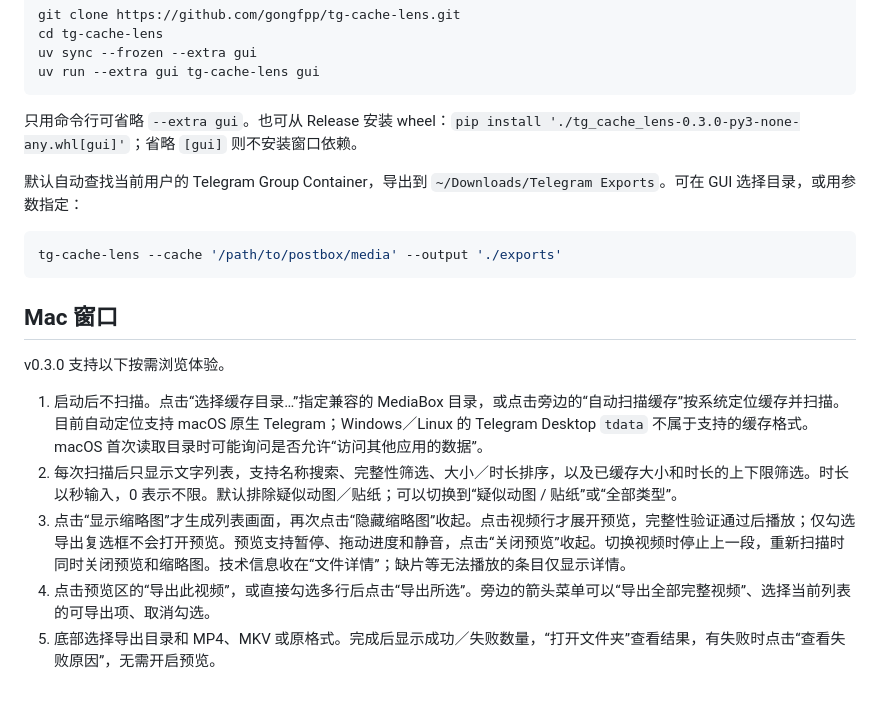
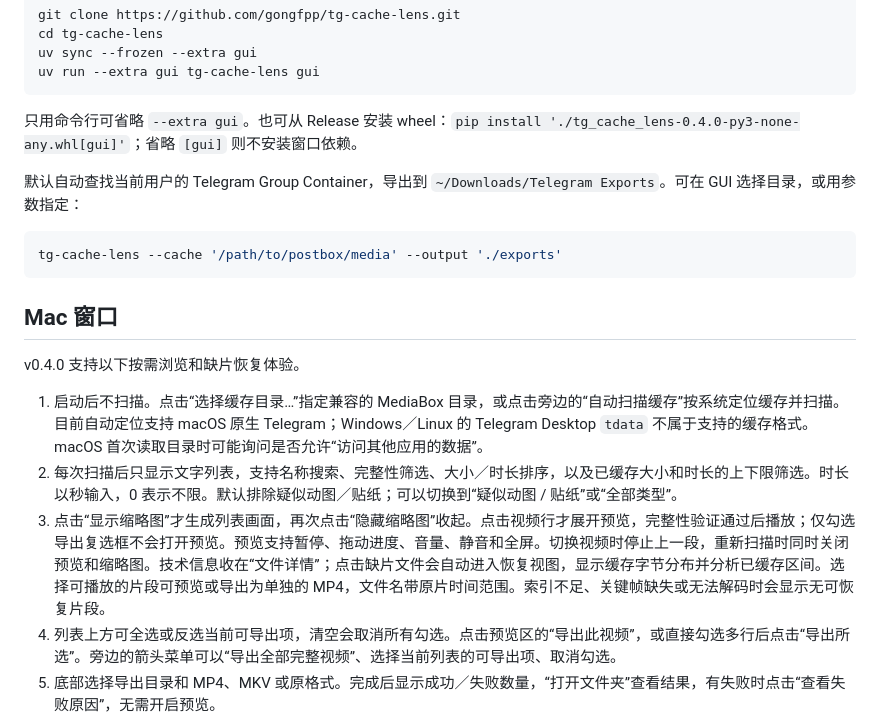
Before and after one commit to gongfpp/tg-cache-lens, a Markdown page: README.md, the part around one of its changes. Drawn GitHub-style; blank space fills up the shorter version.

````diff
--- a/README.md
+++ b/README.md
@@ -32,7 +34,7 @@ uv sync --frozen --extra gui
 uv run --extra gui tg-cache-lens gui
 ```
 
-只用命令行可省略 `--extra gui`。也可从 Release 安装 wheel：`pip install './tg_cache_lens-0.3.0-py3-none-any.whl[gui]'`；省略 `[gui]` 则不安装窗口依赖。
+只用命令行可省略 `--extra gui`。也可从 Release 安装 wheel：`pip install './tg_cache_lens-0.4.0-py3-none-any.whl[gui]'`；省略 `[gui]` 则不安装窗口依赖。
 
 默认自动查找当前用户的 Telegram Group Container，导出到 `~/Downloads/Telegram Exports`。可在 GUI 选择目录，或用参数指定：
 
@@ -42,12 +44,12 @@ tg-cache-lens --cache '/path/to/postbox/media' --output './exports'
 
 ## Mac 窗口
 
-v0.3.0 支持以下按需浏览体验。
+v0.4.0 支持以下按需浏览和缺片恢复体验。
 
 1. 启动后不扫描。点击“选择缓存目录…”指定兼容的 MediaBox 目录，或点击旁边的“自动扫描缓存”按系统定位缓存并扫描。目前自动定位支持 macOS 原生 Telegram；Windows／Linux 的 Telegram Desktop `tdata` 不属于支持的缓存格式。macOS 首次读取目录时可能询问是否允许“访问其他应用的数据”。
 2. 每次扫描后只显示文字列表，支持名称搜索、完整性筛选、大小／时长排序，以及已缓存大小和时长的上下限筛选。时长以秒输入，0 表示不限。默认排除疑似动图／贴纸；可以切换到“疑似动图 / 贴纸”或“全部类型”。
-3. 点击“显示缩略图”才生成列表画面，再次点击“隐藏缩略图”收起。点击视频行才展开预览，完整性验证通过后播放；仅勾选导出复选框不会打开预览。预览支持暂停、拖动进度和静音，点击“关闭预览”收起。切换视频时停止上一段，重新扫描时同时关闭预览和缩略图。技术信息收在“文件详情”；缺片等无法播放的条目仅显示详情。
-4. 点击预览区的“导出此视频”，或直接勾选多行后点击“导出所选”。旁边的箭头菜单可以“导出全部完整视频”、选择当前列表的可导出项、取消勾选。
+3. 点击“显示缩略图”才生成列表画面，再次点击“隐藏缩略图”收起。点击视频行才展开预览，完整性验证通过后播放；仅勾选导出复选框不会打开预览。预览支持暂停、拖动进度、音量、静音和全屏。切换视频时停止上一段，重新扫描时同时关闭预览和缩略图。技术信息收在“文件详情”；点击缺片文件会自动进入恢复视图，显示缓存字节分布并分析已缓存区间。选择可播放的片段可预览或导出为单独的 MP4，文件名带原片时间范围。索引不足、关键帧缺失或无法解码时会显示无可恢复片段。
+4. 列表上方可全选或反选当前可导出项，清空会取消所有勾选。点击预览区的“导出此视频”，或直接勾选多行后点击“导出所选”。旁边的箭头菜单可以“导出全部完整视频”、选择当前列表的可导出项、取消勾选。
 5. 底部选择导出目录和 MP4、MKV 或原格式。完成后显示成功／失败数量，“打开文件夹”查看结果，有失败时点击“查看失败原因”，无需开启预览。
 
 疑似动图／贴纸按“无音轨、时长不超过 30 秒、宽高不超过 512”判断，可能包含普通短视频；切换“全部类型”可找回。静态图片、GIF 和仅含封面图的音频不列为视频。已缓存大小来自有效索引中落在现有文件范围内的字节，不计算空洞或文件末尾之外的索引范围；缺少索引时显示未知。时长从视频流读取，缺失时尝试容器时长，不根据文件名推测；缺片文件标注的时长不证明缓存可完整播放。设置大小或时长上下限后不包含对应值未知的项，清除范围可恢复。扫描仍会读取文件头、索引和媒体信息；缩略图按钮与点击预览控制画面生成和播放。
````
Also changed, not shown: other parts of README.md (+4 -2 lines), AGENTS.md (+1 -1 lines), docs/verification.md (+6 -0 lines), assets/inspector.png (added), assets/recovery.png (added), 8 other files.
